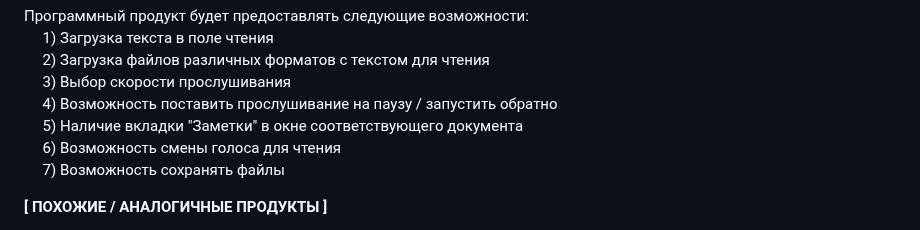
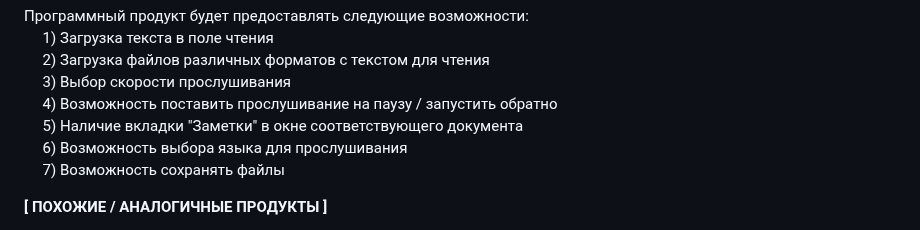
Before and after one commit to aijdwr127/ivr, a Markdown page: aidar_khasanov_application.md, the part around the change. GitHub-like rendering.

```diff
--- a/aidar_khasanov_application.md
+++ b/aidar_khasanov_application.md
@@ -62,7 +62,7 @@
          &nbsp;&nbsp;&nbsp;&nbsp; 3) Выбор скорости прослушивания<br />
          &nbsp;&nbsp;&nbsp;&nbsp; 4) Возможность поставить прослушивание на паузу / запустить обратно<br />
          &nbsp;&nbsp;&nbsp;&nbsp; 5) Наличие вкладки "Заметки" в окне соответствующего документа<br />
-         &nbsp;&nbsp;&nbsp;&nbsp; 6) Возможность смены голоса для чтения<br />
+         &nbsp;&nbsp;&nbsp;&nbsp; 6) Возможность выбора языка для прослушивания<br />
          &nbsp;&nbsp;&nbsp;&nbsp; 7) Возможность сохранять файлы <br />
 
 **[ ПОХОЖИЕ / АНАЛОГИЧНЫЕ ПРОДУКТЫ ]**
```
